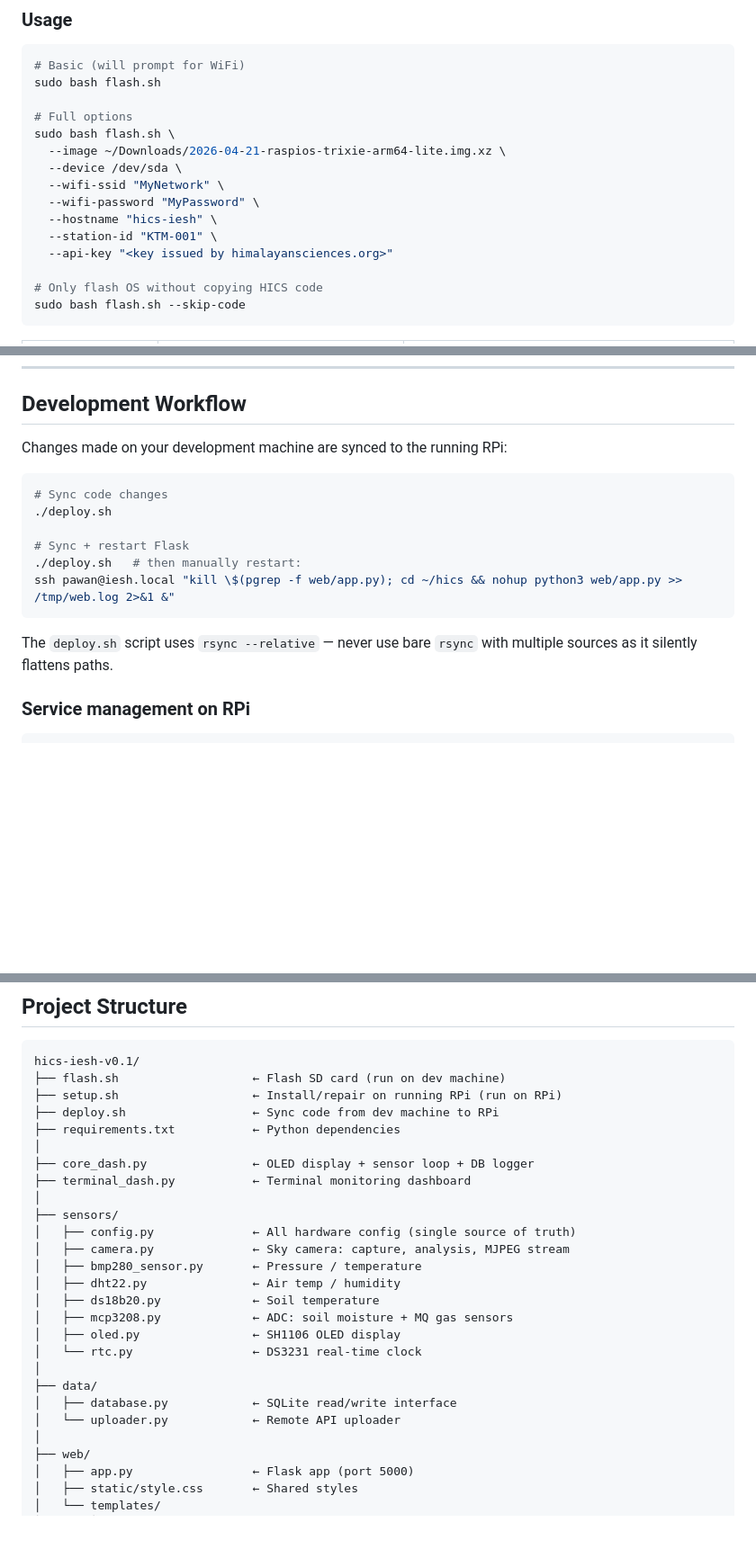
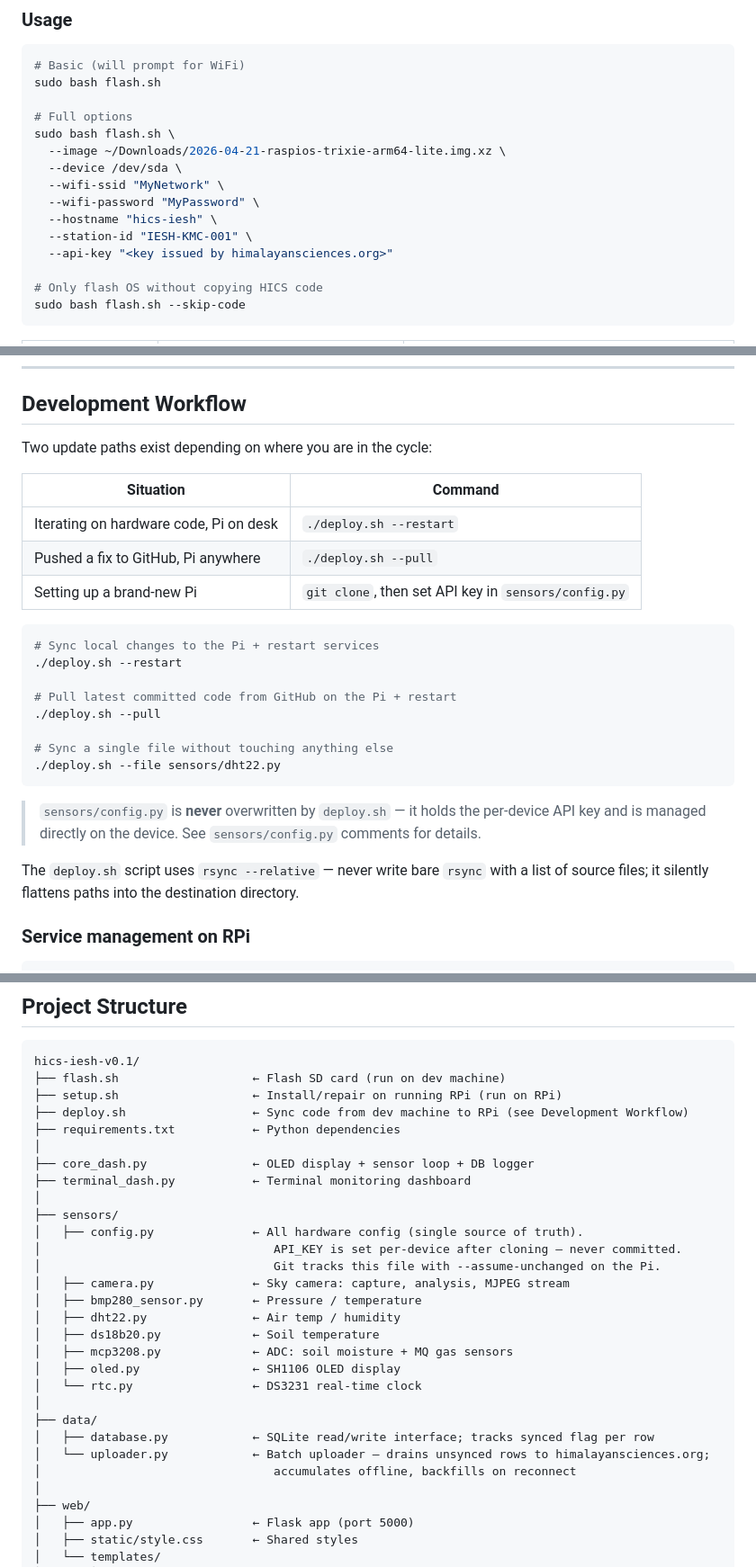
Before and after one commit to hics-nepal/hics-iesh, a Markdown page: README.md, 3 parts joined by grey strips. Shown at 90% size. GitHub-like rendering; blank space fills up the shorter version.

Commit message:
docs: update README — station ID, deploy workflow, cloud sync section
- KTM-001 → IESH-KMC-001 throughout (flash.sh examples, option table)
- Development Workflow rewritten: two-path model (deploy.sh vs git pull),
  table of when to use each, sensors/config.py protection noted
- Project structure: sensors/config.py annotated as device-local/not committed;
  data/uploader.py annotated for batch backfill behaviour
- New Cloud Sync section: how upload_unsynced() works, how to set the API key,
  commands for checking sync status and triggering a manual upload

Co-Authored-By: Claude Sonnet 4.6 <noreply@anthropic.com>

````diff
--- a/README.md
+++ b/README.md
@@ -70,7 +70,7 @@ sudo bash flash.sh \
   --wifi-ssid "MyNetwork" \
   --wifi-password "MyPassword" \
   --hostname "hics-iesh" \
-  --station-id "KTM-001" \
+  --station-id "IESH-KMC-001" \
   --api-key "<key issued by himalayansciences.org>"
 
 # Only flash OS without copying HICS code
@@ -190,18 +190,31 @@ This image can be flashed to any card with `flash.sh --image hics-custom.img.xz
 
 ## Development Workflow
 
-Changes made on your development machine are synced to the running RPi:
+Two update paths exist depending on where you are in the cycle:
+
+| Situation | Command |
+|---|---|
+| Iterating on hardware code, Pi on desk | `./deploy.sh --restart` |
+| Pushed a fix to GitHub, Pi anywhere | `./deploy.sh --pull` |
+| Setting up a brand-new Pi | `git clone`, then set API key in `sensors/config.py` |
 
 ```bash
-# Sync code changes
-./deploy.sh
+# Sync local changes to the Pi + restart services
+./deploy.sh --restart
 
-# Sync + restart Flask
-./deploy.sh   # then manually restart:
-ssh pawan@iesh.local "kill \$(pgrep -f web/app.py); cd ~/hics && nohup python3 web/app.py >> /tmp/web.log 2>&1 &"
+# Pull latest committed code from GitHub on the Pi + restart
+./deploy.sh --pull
+
+# Sync a single file without touching anything else
+./deploy.sh --file sensors/dht22.py
 ```
 
-The `deploy.sh` script uses `rsync --relative` — never use bare `rsync` with multiple sources as it silently flattens paths.
+> `sensors/config.py` is **never** overwritten by `deploy.sh` — it holds the
+> per-device API key and is managed directly on the device.
+> See `sensors/config.py` comments for details.
+
+The `deploy.sh` script uses `rsync --relative` — never write bare `rsync` with
+a list of source files; it silently flattens paths into the destination directory.
 
 ### Service management on RPi
 
@@ -226,14 +239,16 @@ ssh pawan@iesh.local "sudo python3 ~/hics/tests/test_all.py"
 hics-iesh-v0.1/
 ├── flash.sh                   ← Flash SD card (run on dev machine)
 ├── setup.sh                   ← Install/repair on running RPi (run on RPi)
-├── deploy.sh                  ← Sync code from dev machine to RPi
+├── deploy.sh                  ← Sync code from dev machine to RPi (see Development Workflow)
 ├── requirements.txt           ← Python dependencies
 │
 ├── core_dash.py               ← OLED display + sensor loop + DB logger
 ├── terminal_dash.py           ← Terminal monitoring dashboard
 │
 ├── sensors/
-│   ├── config.py              ← All hardware config (single source of truth)
+│   ├── config.py              ← All hardware config (single source of truth).
+│                                 API_KEY is set per-device after cloning — never committed.
+│                                 Git tracks this file with --assume-unchanged on the Pi.
 │   ├── camera.py              ← Sky camera: capture, analysis, MJPEG stream
 │   ├── bmp280_sensor.py       ← Pressure / temperature
 │   ├── dht22.py               ← Air temp / humidity
@@ -243,8 +258,9 @@ hics-iesh-v0.1/
 │   └── rtc.py                 ← DS3231 real-time clock
 │
 ├── data/
-│   ├── database.py            ← SQLite read/write interface
-│   └── uploader.py            ← Remote API uploader
+│   ├── database.py            ← SQLite read/write interface; tracks synced flag per row
+│   └── uploader.py            ← Batch uploader — drains unsynced rows to himalayansciences.org;
+│                                 accumulates offline, backfills on reconnect
 │
 ├── web/
 │   ├── app.py                 ← Flask app (port 5000)
````
Also changed, not shown: other parts of README.md (+37 -1 lines).
